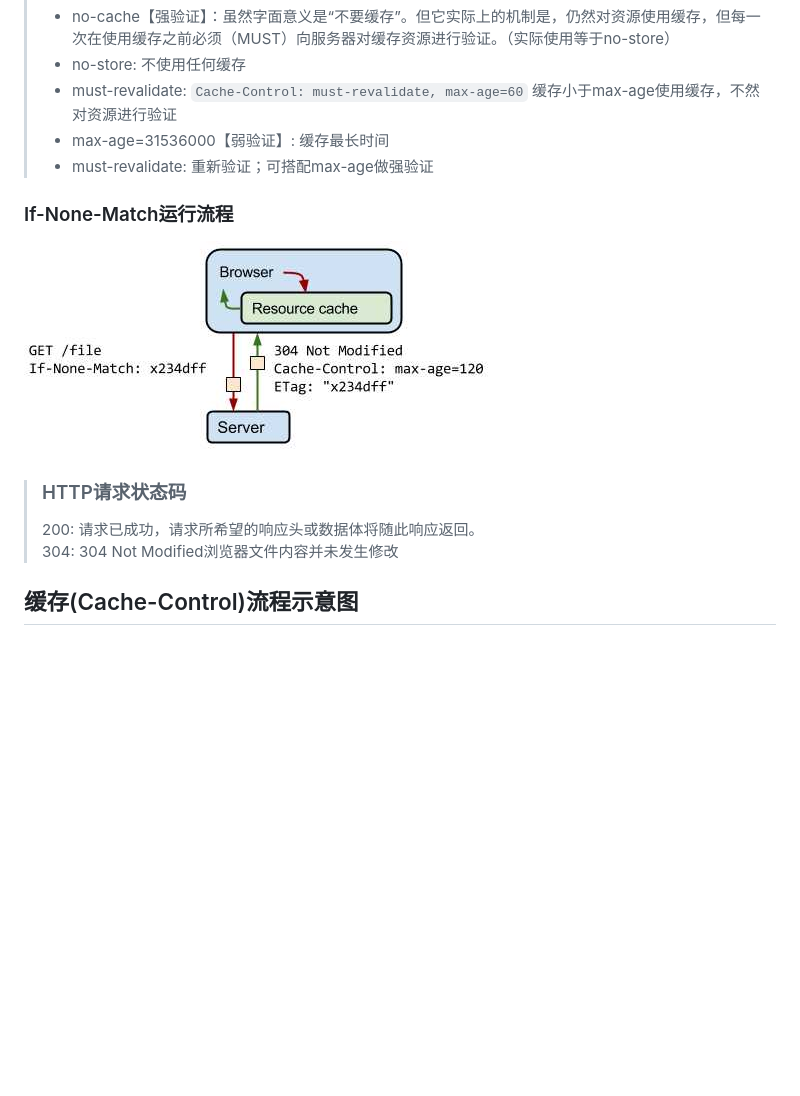
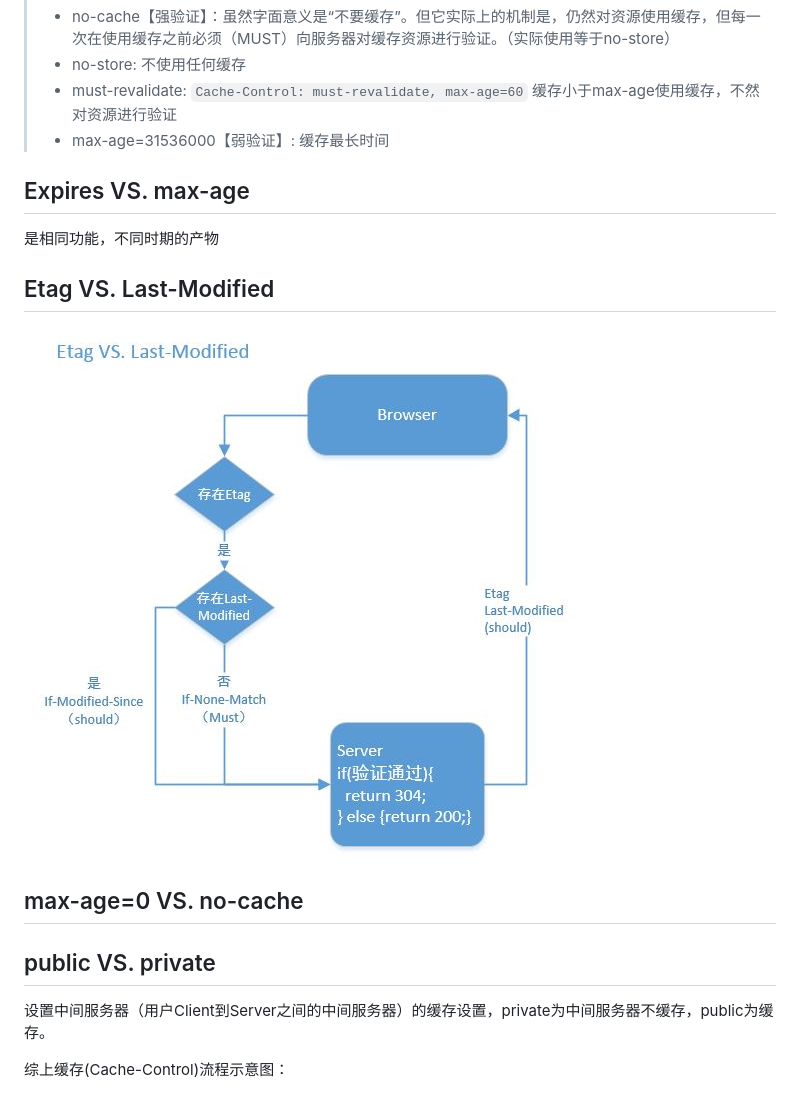
Before and after one commit to mrzhao1129/myBlog, a Markdown page: JS/缓存方案.md, the part around the change printed below. GitHub-like rendering; pictures changed too: JS/image/EtagVSLast-Modified.jpg (added); blank space fills up the shorter version.

```diff
--- a/JS/缓存方案.md
+++ b/JS/缓存方案.md
@@ -19,15 +48,16 @@
 > * no-store: 不使用任何缓存
 > * must-revalidate: `Cache-Control: must-revalidate, max-age=60` 缓存小于max-age使用缓存，不然对资源进行验证
 > * max-age=31536000【弱验证】: 缓存最长时间
-> * must-revalidate: 重新验证；可搭配max-age做强验证
-### If-None-Match运行流程
-![](./image/If-None-Match.jpg)
-> ### HTTP请求状态码
-> 200: 请求已成功，请求所希望的响应头或数据体将随此响应返回。
-> 304: 304 Not Modified浏览器文件内容并未发生修改
+## Expires VS. max-age
+是相同功能，不同时期的产物
+## Etag VS. Last-Modified
+![](./image/EtagVSLast-Modified.jpg)
+## max-age=0 VS. no-cache
+## public VS. private
+设置中间服务器（用户Client到Server之间的中间服务器）的缓存设置，private为中间服务器不缓存，public为缓存。
 
+综上缓存(Cache-Control)流程示意图：
 
-## 缓存(Cache-Control)流程示意图
 ![](./image/Cache-Control.jpg)
 ## 服务工作线程
 :smirk:还没看明白，下面有参考文章。
```
Also changed, not shown: other parts of JS/缓存方案.md (+29 -0 lines).
